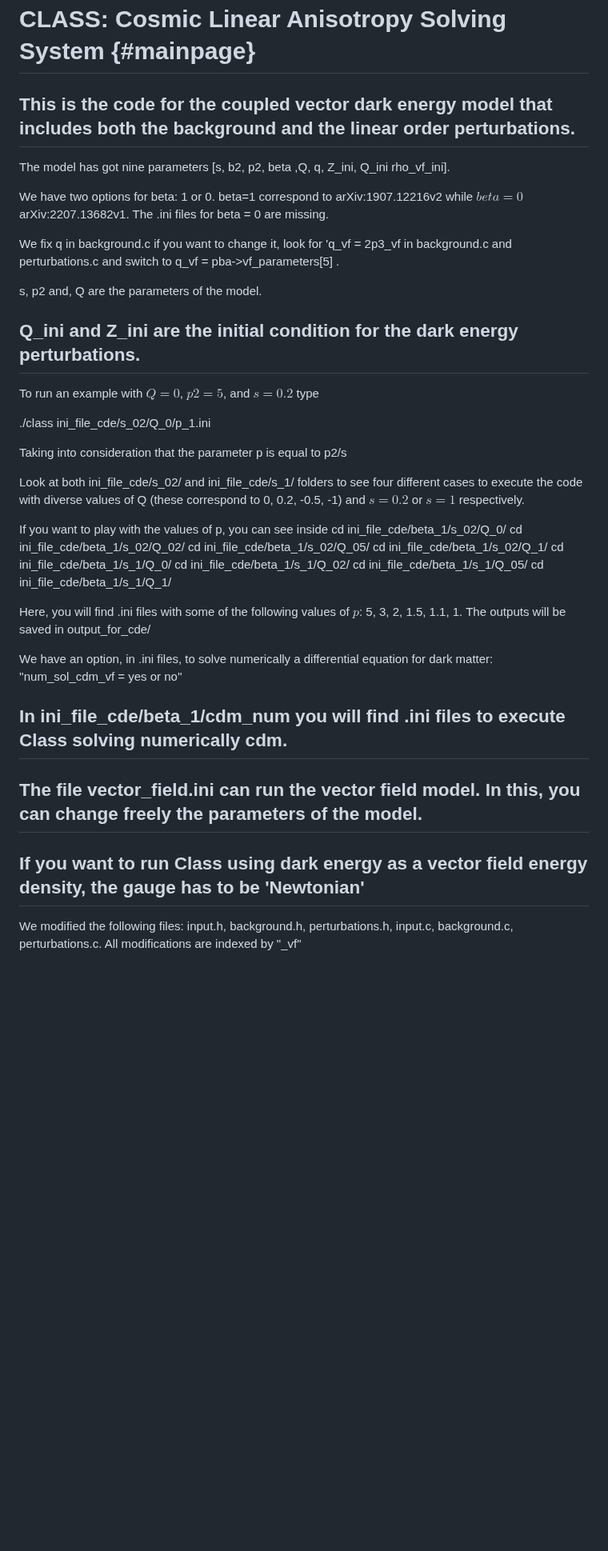
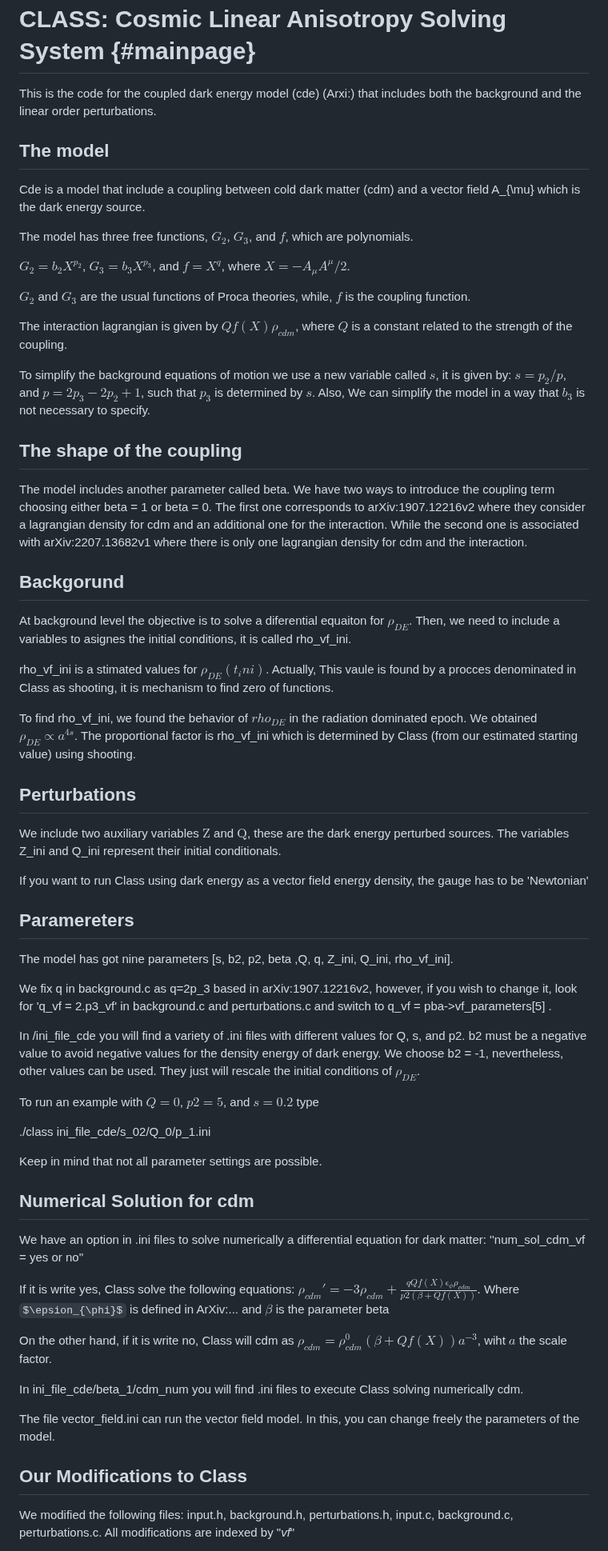
Before and after one commit to navidadxxJose/class_cde, a Markdown page: README_cde.md, the part around one of its changes. Shown at 80% size. Rendered like a GitHub page; some formulas as TeX source; blank space fills up the shorter version.

```diff
--- a/README_cde.md
+++ b/README_cde.md
@@ -2,58 +2,85 @@ CLASS: Cosmic Linear Anisotropy Solving System  {#mainpage}
 ==============================================
 
 
-This is the code for the coupled vector dark energy model that includes both the background and the linear order perturbations.
-----------------
+This is the code for the coupled dark energy model (cde) (Arxi:) that includes both the background and the linear order perturbations.
 
-The model has got nine parameters [s, b2, p2, beta ,Q,  q, Z_ini, Q_ini rho_vf_ini].
+The model
+---------------------------
 
-We have two options for beta: 1 or 0.
-beta=1 correspond to arXiv:1907.12216v2 while $beta = 0$ arXiv:2207.13682v1.
-The .ini files for beta = 0 are missing.
+Cde is a model that include a coupling between cold dark matter (cdm) and a vector field A_{\mu} which is the dark energy source.
 
-We fix q in background.c if you want to change it, look for 'q_vf = 2p3_vf in background.c and perturbations.c and switch to
+The model has three free functions, $G_{2}$, $G_{3}$, and $f$, which are polynomials.
+
+$G_{2} = b_{2}X^{p_{2}}$, $G_{3} = b_{3}X^{p_{3}}$, and $f = X^{q}$, where $X = -A_{\mu}A^{\mu}/2$.
+
+$G_{2}$ and $G_{3}$ are the usual functions of Proca theories, while, $f$ is the coupling function.
+
+The interaction lagrangian is given by $Q f(X)\rho_{cdm}$, where $Q$ is a constant related to the strength of the coupling.
+
+To simplify the background equations of motion we use a new variable called $s$, it is given by:  $s = p_{2}/p$,  and $p = 2p_{3}-2p_{2}+1$, such that $p_{3}$ is determined by $s$.
+Also, We can simplify the model in a way that $b_{3}$ is not necessary to specify.
+
+
+The shape of the coupling
+-------------------------
+The model includes another parameter called beta. We have two ways to introduce the coupling term choosing either beta = 1 or beta = 0. The first one corresponds to arXiv:1907.12216v2 where they consider a lagrangian density for cdm and an additional one for the interaction. While the second one is associated with arXiv:2207.13682v1 where there is only one lagrangian density for cdm and the interaction.
+
+Backgorund
+-----------------------
+At background level the objective is to solve a diferential equaiton for $\rho_{DE}$. Then, we need to include a variables to asignes the initial conditions, it is called rho_vf_ini.
+
+rho_vf_ini is a stimated values for $\rho_{DE}(t_ini)$. Actually, This vaule is found by a procces denominated in Class as shooting, it is mechanism to find zero of functions.
+
+
+To find rho_vf_ini, we found the behavior of $rho_{DE}$ in the radiation dominated epoch. We obtained $\rho_{DE} \propto a^{4s}$. The proportional factor is rho_vf_ini which is determined by Class (from our estimated starting value) using shooting.
+
+
+
+Perturbations
+-----------------------
+We include two auxiliary variables $\mathrm{Z}$ and $\mathrm{Q}$, these are the dark energy perturbed sources. The variables Z_ini and Q_ini represent their initial conditionals.
+
+If you want to run Class using dark energy as a vector field energy density, the gauge has to be 'Newtonian'
+
+
+Paramereters
+-----------------------
+The model has got nine parameters [s, b2, p2, beta ,Q, q, Z_ini, Q_ini, rho_vf_ini].
+
+We fix q in background.c as q=2p_3 based in arXiv:1907.12216v2, however, if you wish to change it, look for 'q_vf = 2.p3_vf' in background.c and perturbations.c and switch to
 q_vf  =  pba->vf_parameters[5] .
 
-s, p2 and, Q are the parameters of the model.
+In /ini_file_cde you will find a variety of .ini files with different values for Q, s, and p2. b2 must be a negative value to avoid negative values for the density energy of dark energy. We choose b2 = -1, nevertheless, other values can be used. They just will rescale the initial conditions of $\rho_{DE}$.
 
-Q_ini and Z_ini are the initial condition for the dark energy perturbations.
-----------------
 
 To run an example with $Q = 0$, $p2 = 5$, and $s=0.2$  type
 
 ./class ini_file_cde/s_02/Q_0/p_1.ini
 
-Taking into consideration that the parameter p is equal to p2/s
-
-Look at both ini_file_cde/s_02/ and ini_file_cde/s_1/  folders to see four different cases to execute the code with diverse values of Q (these correspond to 0, 0.2, -0.5, -1) and $s=0.2$ or $s=1$ respectively.
-
-If you want to play with the values of p, you can see inside
-cd  ini_file_cde/beta_1/s_02/Q_0/
-cd  ini_file_cde/beta_1/s_02/Q_02/
-cd  ini_file_cde/beta_1/s_02/Q_05/
-cd  ini_file_cde/beta_1/s_02/Q_1/
-cd  ini_file_cde/beta_1/s_1/Q_0/
-cd  ini_file_cde/beta_1/s_1/Q_02/
-cd  ini_file_cde/beta_1/s_1/Q_05/
-cd  ini_file_cde/beta_1/s_1/Q_1/
-
-Here, you will find .ini files with some of the following values of $p$: 5, 3, 2, 1.5, 1.1, 1.
-The outputs will be saved in output_for_cde/
+Keep in mind that not all parameter settings are possible.
 
 
-We have an option, in .ini files, to solve numerically a differential equation for dark matter:
+Numerical Solution for cdm
+-------------------------------
+
+We have an option in .ini files to solve numerically a differential equation for dark matter:
 ''num_sol_cdm_vf = yes or no''
 
+If it is write yes, Class solve the following equations: $\rho_{cdm}'= -3\rho_{cdm} + \frac{q Q f(X)\epsilon_{\phi}\rho_{cdm}}{p2(\beta+Qf(X))}$.
+Where $\epsion_{\phi}$ is defined in ArXiv:... and $\beta$ is the parameter beta
+
+On the other hand, if it is write no, Class will cdm as $\rho_{cdm} = \rho_{cdm}^{0}(\beta + Qf(X))a^{-3}$, wiht $a$ the scale factor.
+
+
 In ini_file_cde/beta_1/cdm_num you will find .ini files to execute Class solving numerically cdm.
-----------------
+
 
 The file vector_field.ini can run the vector field model. In this, you can change freely the parameters of the model.
-----------------
-
-If you want to run Class using dark energy as a vector field energy density, the gauge has to be 'Newtonian'
-----------------
 
 
-We modified the following files: input.h, background.h, perturbations.h, input.c, background.c, perturbations.c. All modifications are indexed by "_vf"
+Our Modifications to Class
+----------------------
+
+We modified the following files: input.h, background.h, perturbations.h, input.c, background.c, perturbations.c. All modifications are indexed by "_vf_"
 
 
```
Also changed, not shown: other parts of README_cde.md (+18 -24 lines).
